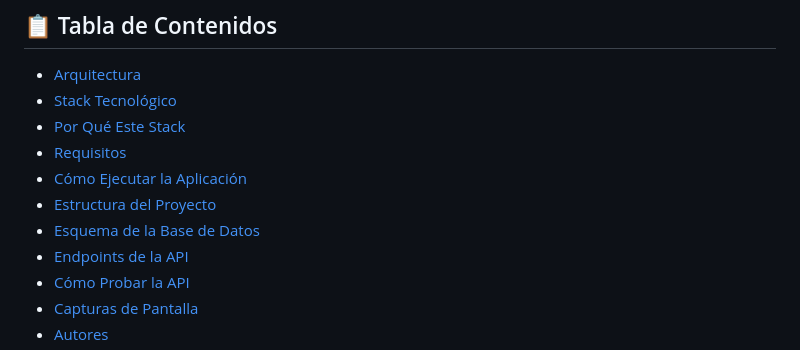
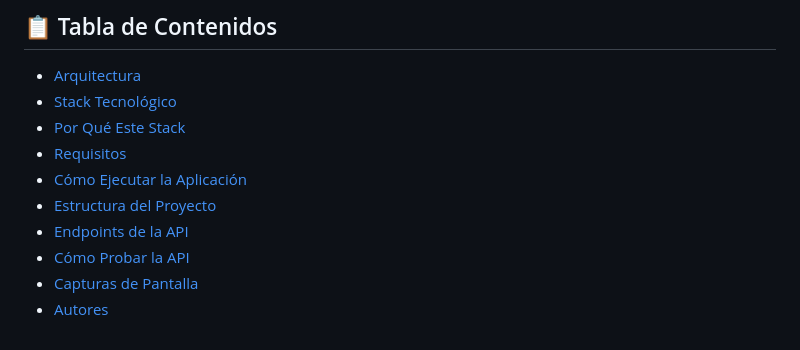
Before and after one commit to nothingtotype/2026-bases-de-datos-proyecto-final, a Markdown page: README.md, the part around the change. GitHub-like rendering.

Commit message:
Remove 'Esquema de la Base de Datos' from README

```diff
--- a/README.md
+++ b/README.md
@@ -15,7 +15,6 @@ El objetivo principal es demostrar el entendimiento de bases de datos PostgreSQL
 - [Requisitos](#requisitos)
 - [Cómo Ejecutar la Aplicación](#cómo-ejecutar-la-aplicación)
 - [Estructura del Proyecto](#estructura-del-proyecto)
-- [Esquema de la Base de Datos](#esquema-de-la-base-de-datos)
 - [Endpoints de la API](#endpoints-de-la-api)
 - [Cómo Probar la API](#cómo-probar-la-api)
 - [Capturas de Pantalla](#capturas-de-pantalla)
```
